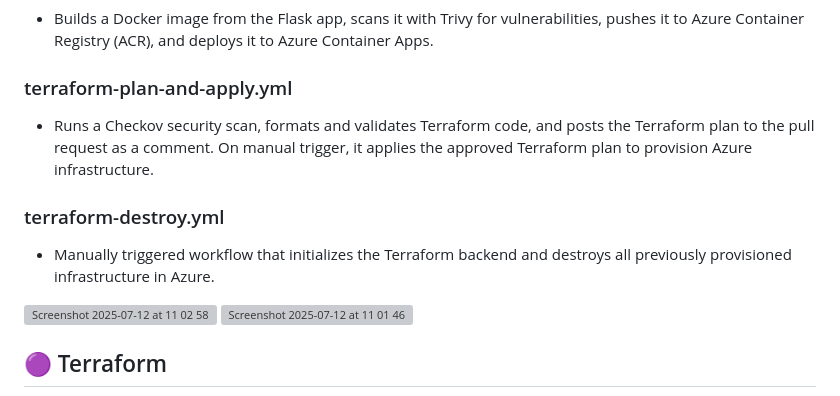
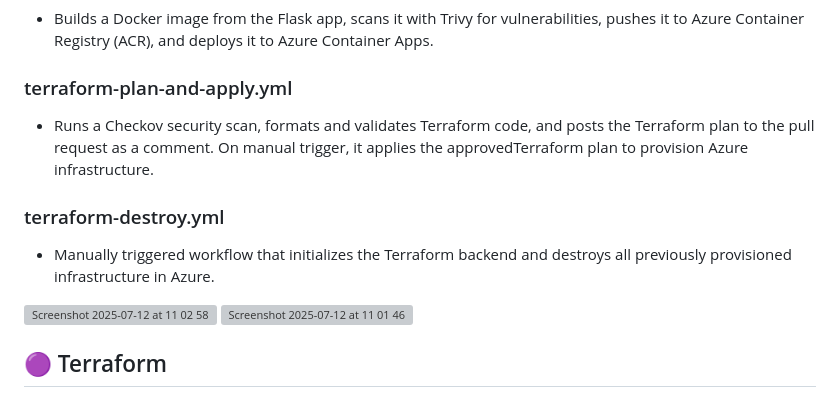
Before and after one commit to olaolatunbos/StatementSmart, a Markdown page: README.md, the part around one of its changes. GitHub-like rendering; grey boxes are pictures that could not be loaded.

```diff
--- a/README.md
+++ b/README.md
@@ -83,7 +83,7 @@ docker run --env-file .env -p 3000:3000 statement-smart
 ### deploy-app.yml
 - Builds a Docker image from the Flask app, scans it with Trivy for vulnerabilities, pushes it to Azure Container Registry (ACR), and deploys it to Azure Container Apps.
 ### terraform-plan-and-apply.yml
-- Runs a Checkov security scan, formats and validates Terraform code, and posts the Terraform plan to the pull request as a comment. On manual trigger, it applies the approved       Terraform plan to provision Azure infrastructure.
+- Runs a Checkov security scan, formats and validates Terraform code, and posts the Terraform plan to the pull request as a comment. On manual trigger, it applies the approvedTerraform plan to provision Azure infrastructure.
 ### terraform-destroy.yml
 - Manually triggered workflow that initializes the Terraform backend and destroys all previously provisioned infrastructure in Azure.
 <img width="507" height="639" alt="Screenshot 2025-07-12 at 11 02 58" src="https://github.com/user-attachments/assets/1b2637cf-e729-4fd9-984f-cec6a98fe57c" />
```
Also changed, not shown: other parts of README.md (+1 -1 lines).
